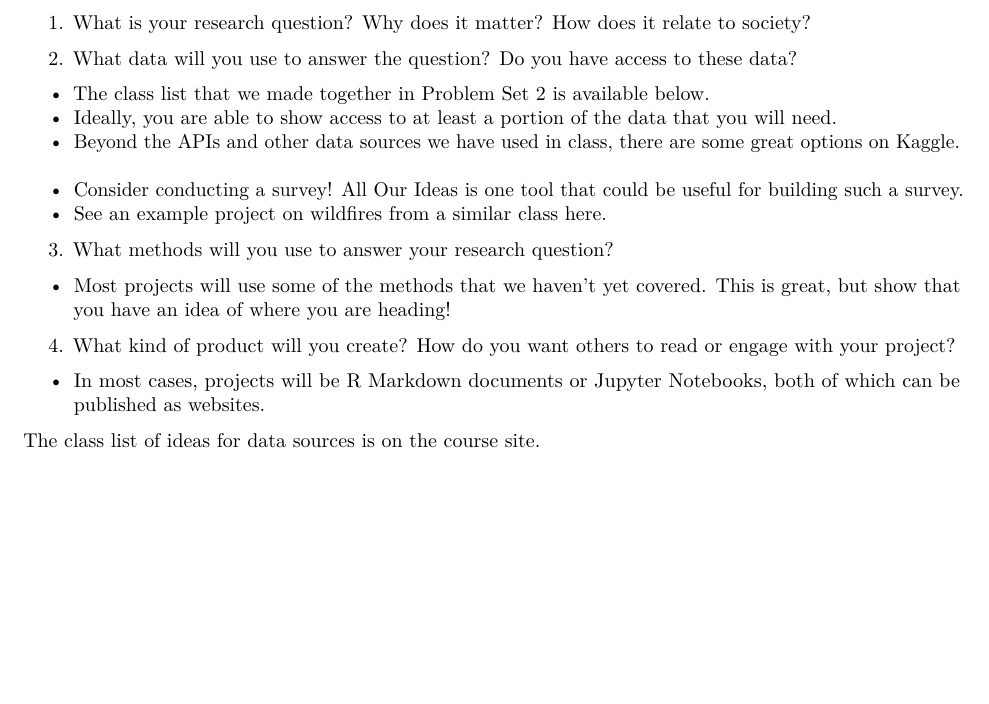
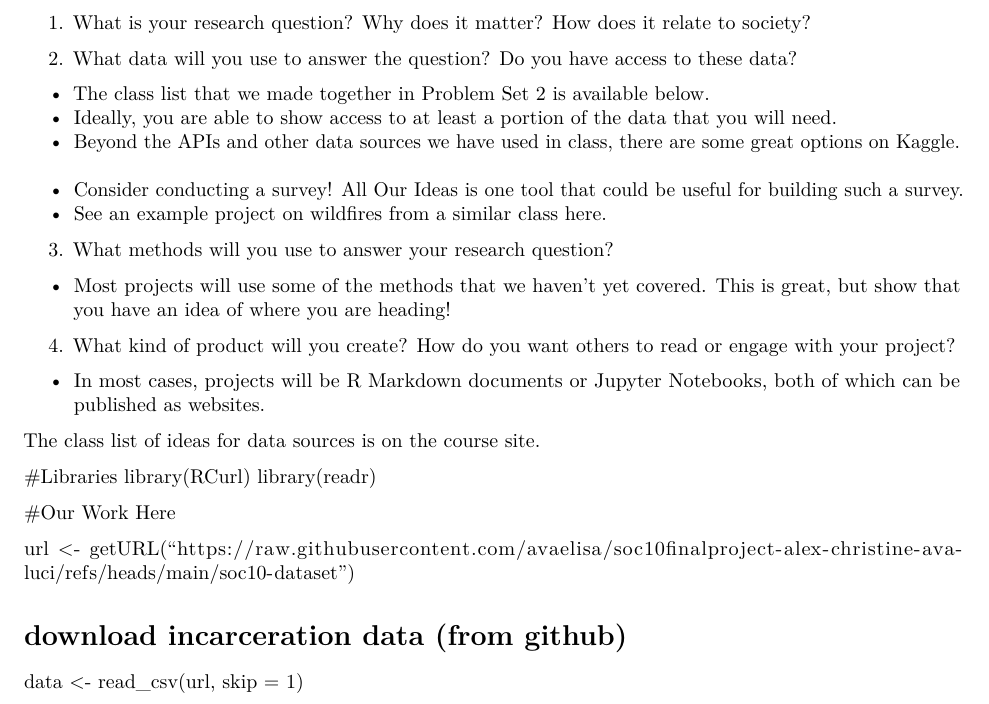
Before and after one commit to avaelisa/soc10finalproject-alex-christine-ava-luci, an R Markdown document (FinalProjectProposalAACL.Rmd): part of the page, cut so that both start at the same text, the shorter picture padded with empty space. Rendered offline with R 4.5, knitr and Pandoc, then LaTeX, with nearby package versions.

Commit message:
Update FinalProjectProposalAACL.Rmd

````diff
--- a/FinalProjectProposalAACL.Rmd
+++ b/FinalProjectProposalAACL.Rmd
@@ -175,3 +176,15 @@ knitr::kable(
 
 
 ```
+
+
+#Libraries
+library(RCurl)
+library(readr)
+
+#Our Work Here
+
+url <- getURL("https://raw.githubusercontent.com/avaelisa/soc10finalproject-alex-christine-ava-luci/refs/heads/main/soc10-dataset")
+
+# download incarceration data (from github)
+data <- read_csv(url, skip = 1)
````
Also changed, not shown: FinalProjectProposalAACL.Rmd (1 more changed lines).
